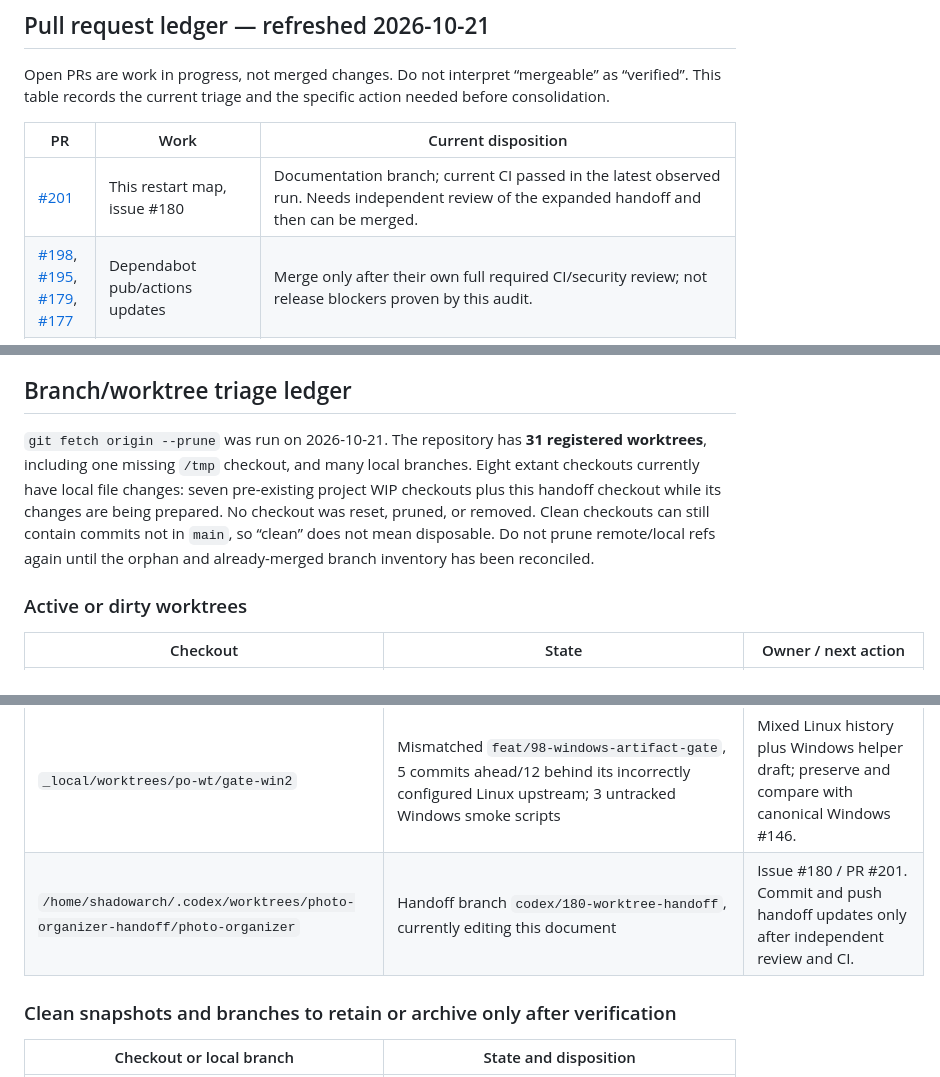
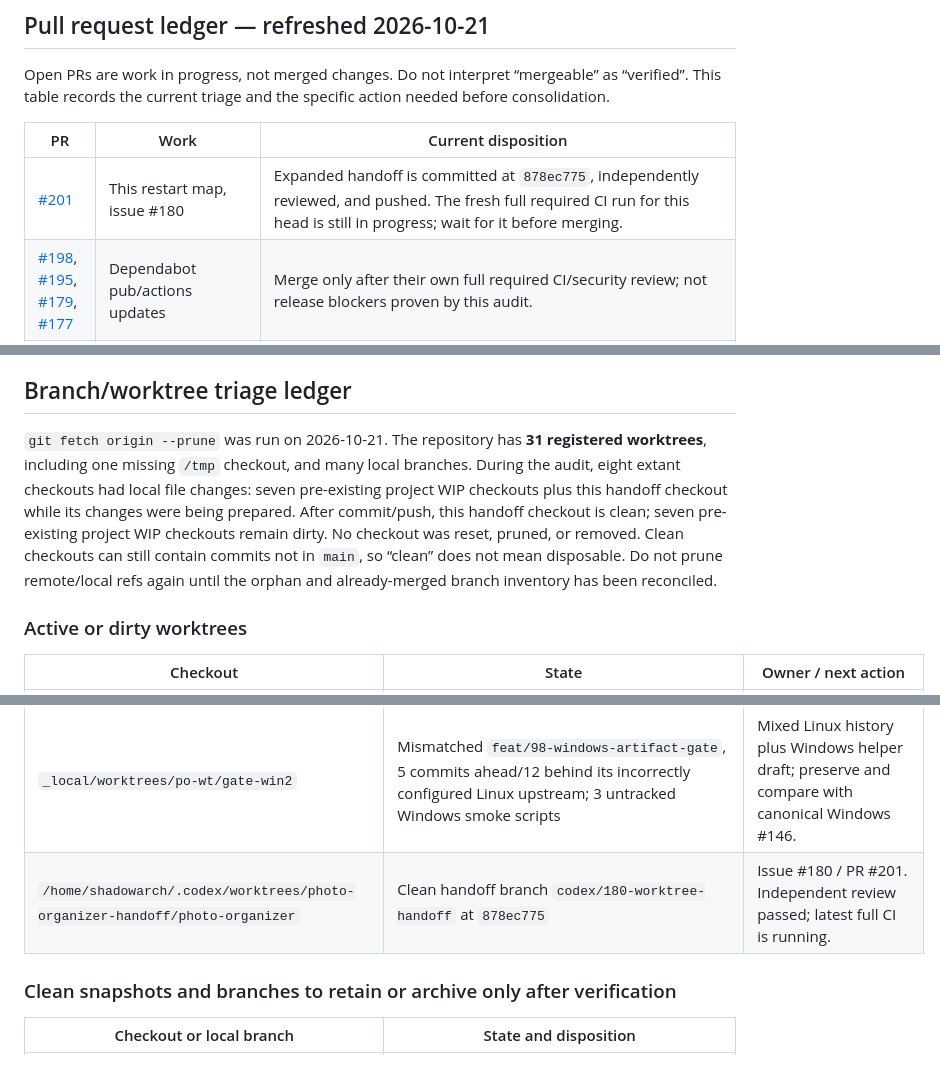
Before and after one commit to 5h4d0wn1k/photo-organizer, a Markdown page: docs/RESTART_HANDOFF_2026-10-21.md, 3 parts joined by grey strips. Drawn GitHub-style.

Commit message:
docs: align handoff status with published checkpoint

```diff
--- a/docs/RESTART_HANDOFF_2026-10-21.md
+++ b/docs/RESTART_HANDOFF_2026-10-21.md
@@ -37,7 +37,7 @@ Open PRs are work in progress, not merged changes. Do not interpret “mergeable
 
 | PR | Work | Current disposition |
 | --- | --- | --- |
-| [#201](https://github.com/5h4d0wn1k/photo-organizer/pull/201) | This restart map, issue #180 | Documentation branch; current CI passed in the latest observed run. Needs independent review of the expanded handoff and then can be merged. |
+| [#201](https://github.com/5h4d0wn1k/photo-organizer/pull/201) | This restart map, issue #180 | Expanded handoff is committed at `878ec775`, independently reviewed, and pushed. The fresh full required CI run for this head is still in progress; wait for it before merging. |
 | [#198](https://github.com/5h4d0wn1k/photo-organizer/pull/198), [#195](https://github.com/5h4d0wn1k/photo-organizer/pull/195), [#179](https://github.com/5h4d0wn1k/photo-organizer/pull/179), [#177](https://github.com/5h4d0wn1k/photo-organizer/pull/177) | Dependabot pub/actions updates | Merge only after their own full required CI/security review; not release blockers proven by this audit. |
 | [#191](https://github.com/5h4d0wn1k/photo-organizer/pull/191) | Hidden exact GPS projection fix | Security/privacy scoped PR, mergeable; verify latest checks/review before merge. |
 | [#175](https://github.com/5h4d0wn1k/photo-organizer/pull/175) | Iroh 0.98→1.x compatibility | Open dependency/security upgrade with explicit wire-compatibility tests; verify current CI and review. |
@@ -58,7 +58,7 @@ Recent completed PRs on `main`: #200 TLS trust dependencies (`66df8c06`), #197 k
 
 ## Branch/worktree triage ledger
 
-`git fetch origin --prune` was run on 2026-10-21. The repository has **31 registered worktrees**, including one missing `/tmp` checkout, and many local branches. Eight extant checkouts currently have local file changes: seven pre-existing project WIP checkouts plus this handoff checkout while its changes are being prepared. No checkout was reset, pruned, or removed. Clean checkouts can still contain commits not in `main`, so “clean” does not mean disposable. Do not prune remote/local refs again until the orphan and already-merged branch inventory has been reconciled.
+`git fetch origin --prune` was run on 2026-10-21. The repository has **31 registered worktrees**, including one missing `/tmp` checkout, and many local branches. During the audit, eight extant checkouts had local file changes: seven pre-existing project WIP checkouts plus this handoff checkout while its changes were being prepared. After commit/push, this handoff checkout is clean; seven pre-existing project WIP checkouts remain dirty. No checkout was reset, pruned, or removed. Clean checkouts can still contain commits not in `main`, so “clean” does not mean disposable. Do not prune remote/local refs again until the orphan and already-merged branch inventory has been reconciled.
 
 ### Active or dirty worktrees
 
@@ -75,7 +75,7 @@ Recent completed PRs on `main`: #200 TLS trust dependencies (`66df8c06`), #197 k
 | `_local/worktrees/po-wt/gate-ios` | `feat/98-ios-release-gate`, 3 untracked iOS gate scripts | Stale conflicting draft: those paths already exist on main with different contents. Do not overwrite current versions. |
 | `_local/worktrees/po-wt/gate-macos` | `feat/98-macos-release-gate`, 2 modified macOS gate test scripts | Unpublished test edits; compare with current #173 and main before consolidating. |
 | `_local/worktrees/po-wt/gate-win2` | Mismatched `feat/98-windows-artifact-gate`, 5 commits ahead/12 behind its incorrectly configured Linux upstream; 3 untracked Windows smoke scripts | Mixed Linux history plus Windows helper draft; preserve and compare with canonical Windows #146. |
-| `/home/shadowarch/.codex/worktrees/photo-organizer-handoff/photo-organizer` | Handoff branch `codex/180-worktree-handoff`, currently editing this document | Issue #180 / PR #201. Commit and push handoff updates only after independent review and CI. |
+| `/home/shadowarch/.codex/worktrees/photo-organizer-handoff/photo-organizer` | Clean handoff branch `codex/180-worktree-handoff` at `878ec775` | Issue #180 / PR #201. Independent review passed; latest full CI is running. |
 
 ### Clean snapshots and branches to retain or archive only after verification
 
```
Also changed, not shown: other parts of docs/RESTART_HANDOFF_2026-10-21.md (+2 -2 lines).
